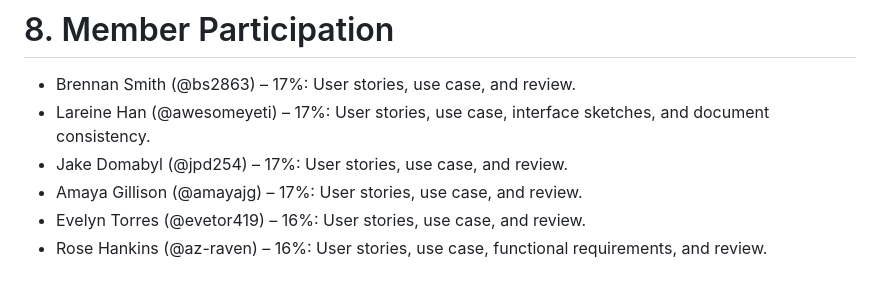
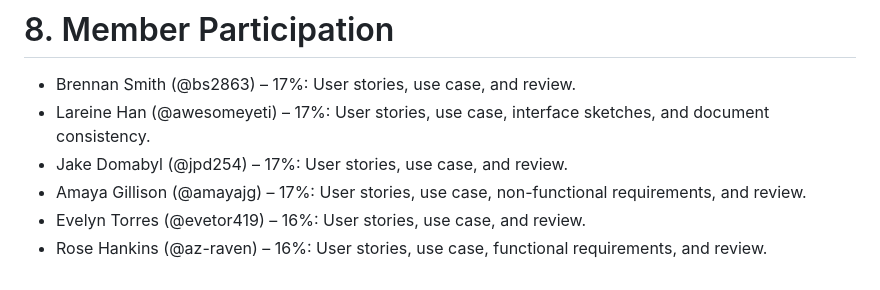
Before and after one commit to bs2863/CS386-Project-LostAndFound, a Markdown page: deliverables/D2.md, the part around the change. GitHub-like rendering.

Commit message:
Update member participation

```diff
--- a/deliverables/D2.md
+++ b/deliverables/D2.md
@@ -389,6 +389,6 @@ Register each user story in your issue tracker, using the full story as the issu
 - Brennan Smith (@bs2863) – 17%: User stories, use case, and review.
 - Lareine Han (@awesomeyeti) – 17%: User stories, use case, interface sketches, and document consistency.
 - Jake Domabyl (@jpd254) – 17%: User stories, use case, and review.
-- Amaya Gillison (@amayajg) – 17%: User stories, use case, and review.
+- Amaya Gillison (@amayajg) – 17%: User stories, use case, non-functional requirements, and review.
 - Evelyn Torres (@evetor419) – 16%: User stories, use case, and review.
 - Rose Hankins (@az-raven) – 16%: User stories, use case, functional requirements, and review.
```
